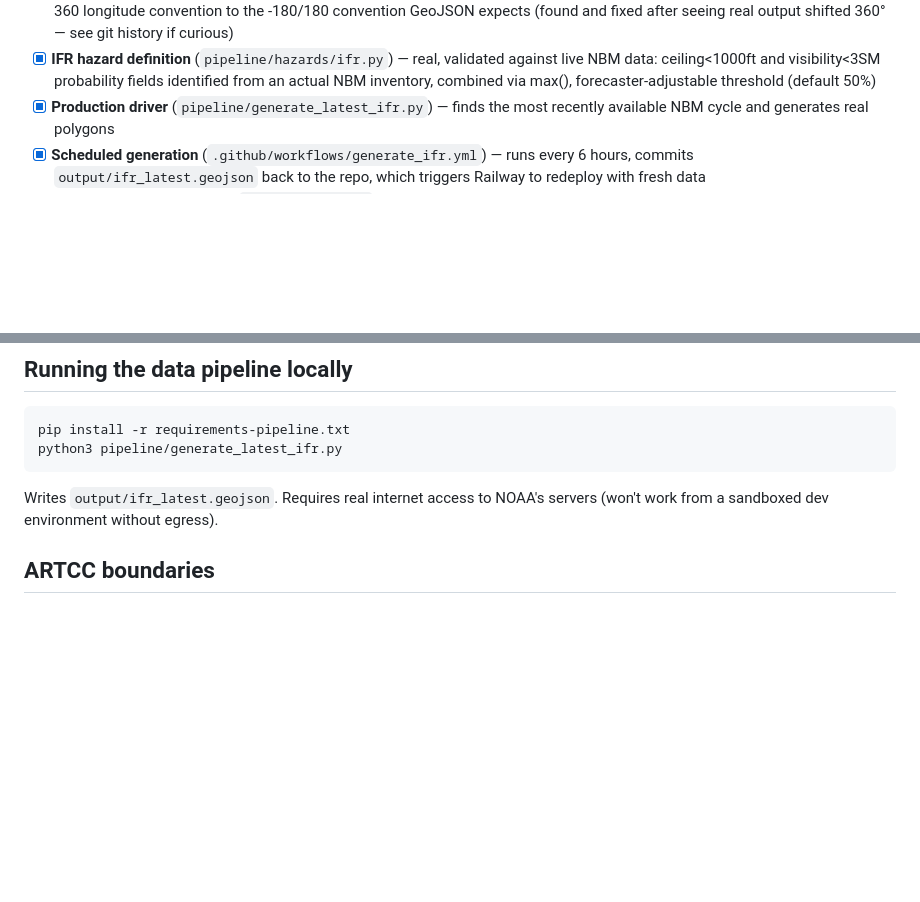
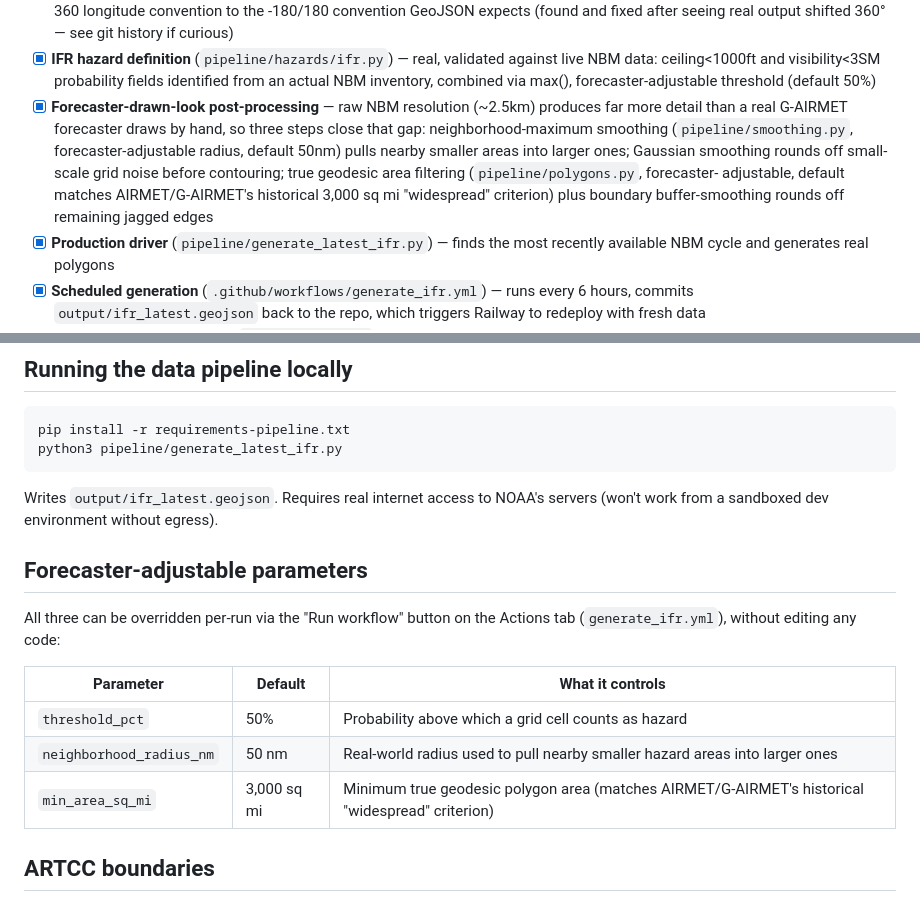
Before and after one commit to scottaminnick/gairmet-polygons, a Markdown page: README.md, 2 parts joined by grey strips. Drawn GitHub-style; blank space fills up the shorter version.

Commit message:
Update README with forecaster-adjustable parameters
Added forecaster-adjustable parameters section to README.

```diff
--- a/README.md
+++ b/README.md
@@ -32,6 +32,16 @@ Currently working:
       validated against live NBM data: ceiling<1000ft and visibility<3SM
       probability fields identified from an actual NBM inventory, combined
       via max(), forecaster-adjustable threshold (default 50%)
+- [x] **Forecaster-drawn-look post-processing** — raw NBM resolution
+      (~2.5km) produces far more detail than a real G-AIRMET forecaster
+      draws by hand, so three steps close that gap: neighborhood-maximum
+      smoothing (`pipeline/smoothing.py`, forecaster-adjustable radius,
+      default 50nm) pulls nearby smaller areas into larger ones; Gaussian
+      smoothing rounds off small-scale grid noise before contouring; true
+      geodesic area filtering (`pipeline/polygons.py`, forecaster-
+      adjustable, default matches AIRMET/G-AIRMET's historical 3,000 sq mi
+      "widespread" criterion) plus boundary buffer-smoothing rounds off
+      remaining jagged edges
 - [x] **Production driver** (`pipeline/generate_latest_ifr.py`) — finds the
       most recently available NBM cycle and generates real polygons
 - [x] **Scheduled generation** (`.github/workflows/generate_ifr.yml`) —
@@ -63,6 +73,17 @@ python3 pipeline/generate_latest_ifr.py
 Writes `output/ifr_latest.geojson`. Requires real internet access to
 NOAA's servers (won't work from a sandboxed dev environment without
 egress).
+
+## Forecaster-adjustable parameters
+
+All three can be overridden per-run via the "Run workflow" button on the
+Actions tab (`generate_ifr.yml`), without editing any code:
+
+| Parameter | Default | What it controls |
+|---|---|---|
+| `threshold_pct` | 50% | Probability above which a grid cell counts as hazard |
+| `neighborhood_radius_nm` | 50 nm | Real-world radius used to pull nearby smaller hazard areas into larger ones |
+| `min_area_sq_mi` | 3,000 sq mi | Minimum true geodesic polygon area (matches AIRMET/G-AIRMET's historical "widespread" criterion) |
 
 ## ARTCC boundaries
 
```
